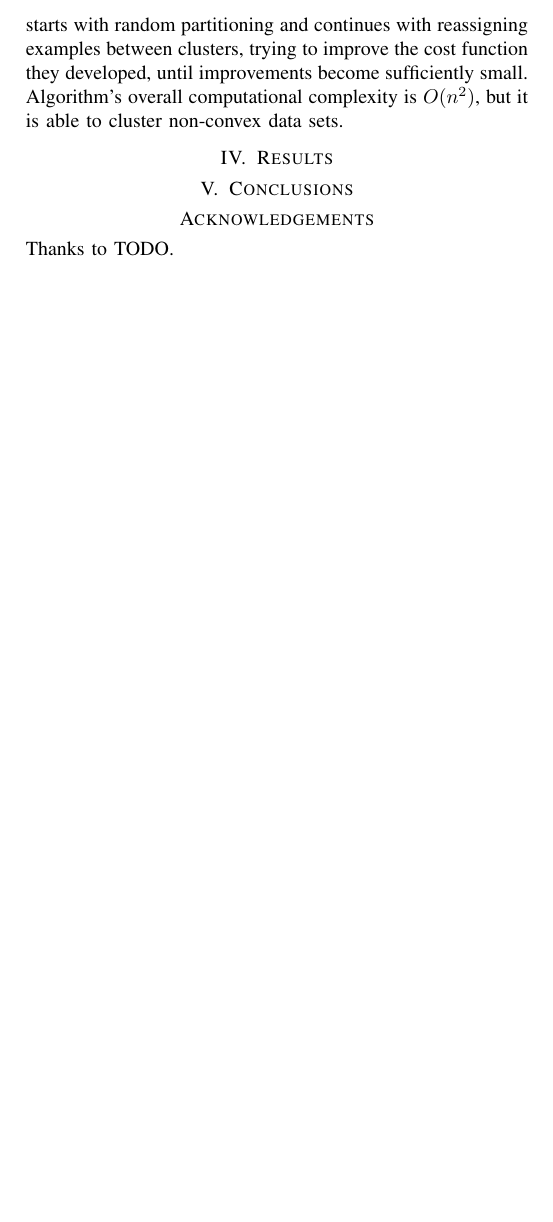
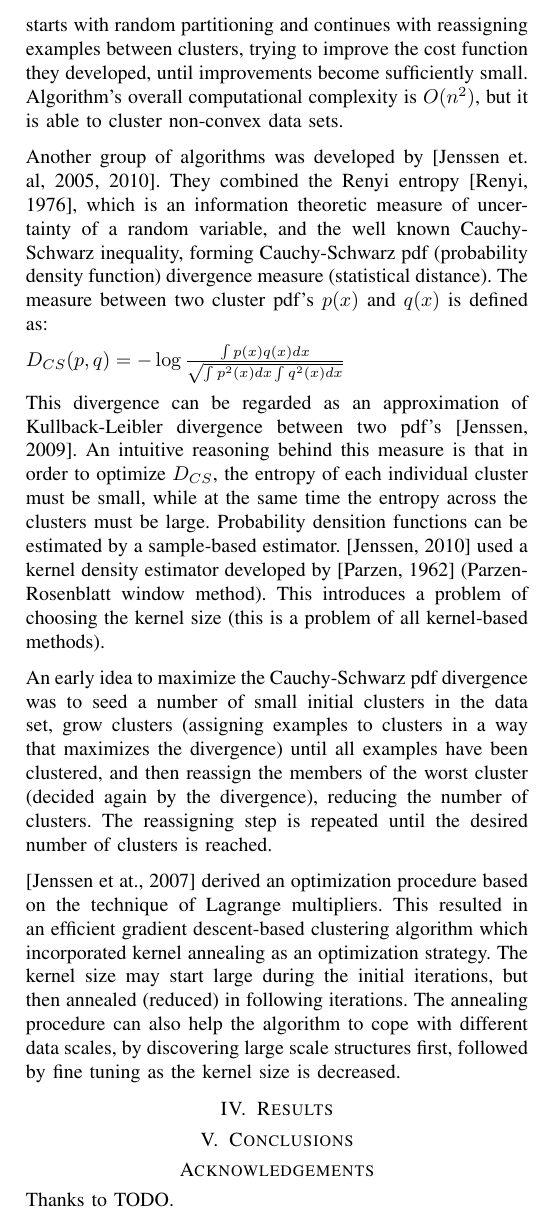
Before and after one commit to primus11/PPRM, a LaTeX paper (clustering-article.tex): part of page 4 of 4, cut so that both start at the same text, the shorter picture padded with empty space. Compiled offline with pdfLaTeX.

Commit message:
Added several paragraphs to information clustering

```diff
--- a/clustering-article.tex
+++ b/clustering-article.tex
@@ -327,6 +327,32 @@ with reassigning examples between clusters, trying to improve the cost function
 until improvements become sufficiently small. Algorithm's overall computational complexity is
 $O(n^2)$, but it is able to cluster non-convex data sets.
 
+Another group of algorithms was developed by [Jenssen et. al, 2005, 2010]. They combined
+the Renyi entropy [Renyi, 1976], which is an information theoretic measure of uncertainty of a random variable,
+and the well known Cauchy-Schwarz inequality, forming Cauchy-Schwarz pdf (probability density function)
+divergence measure (statistical distance). The measure between two cluster pdf's $p(x)$ and $q(x)$ is defined as:
+
+$D_{CS}(p, q) = -\log \frac{\int p(x)q(x)dx}{\sqrt{\int p^2(x)dx \int q^2(x)dx}}$
+
+This divergence can be regarded as an approximation of Kullback-Leibler divergence between two pdf's [Jenssen, 2009].
+An intuitive reasoning behind this measure is that in order to optimize $D_{CS}$, the entropy of each individual cluster must
+be small, while at the same time the entropy across the clusters must be large.
+Probability densition functions can be estimated by a sample-based estimator. [Jenssen, 2010] used a kernel
+density estimator developed by [Parzen, 1962] (Parzen-Rosenblatt window method). This introduces a problem of
+choosing the kernel size (this is a problem of all kernel-based methods).
+
+An early idea to maximize the Cauchy-Schwarz pdf divergence was to seed a number
+of small initial clusters in the data set, grow clusters (assigning examples to clusters
+in a way that maximizes the divergence) until all examples have been clustered, and then
+reassign the members of the worst cluster (decided again by the divergence), reducing the number of clusters.
+The reassigning step is repeated until the desired number of clusters is reached.
+
+[Jenssen et at., 2007] derived an optimization procedure based on the technique of Lagrange multipliers.
+This resulted in an efficient gradient descent-based clustering algorithm which incorporated kernel annealing
+as an optimization strategy. The kernel size may start large during the initial iterations, but then annealed (reduced)
+in following iterations. The annealing procedure can also help the algorithm to cope with different data scales,
+by discovering large scale structures first, followed by fine tuning as the kernel size is decreased.
+
 \section{Results}
 
 \section{Conclusions}
```
